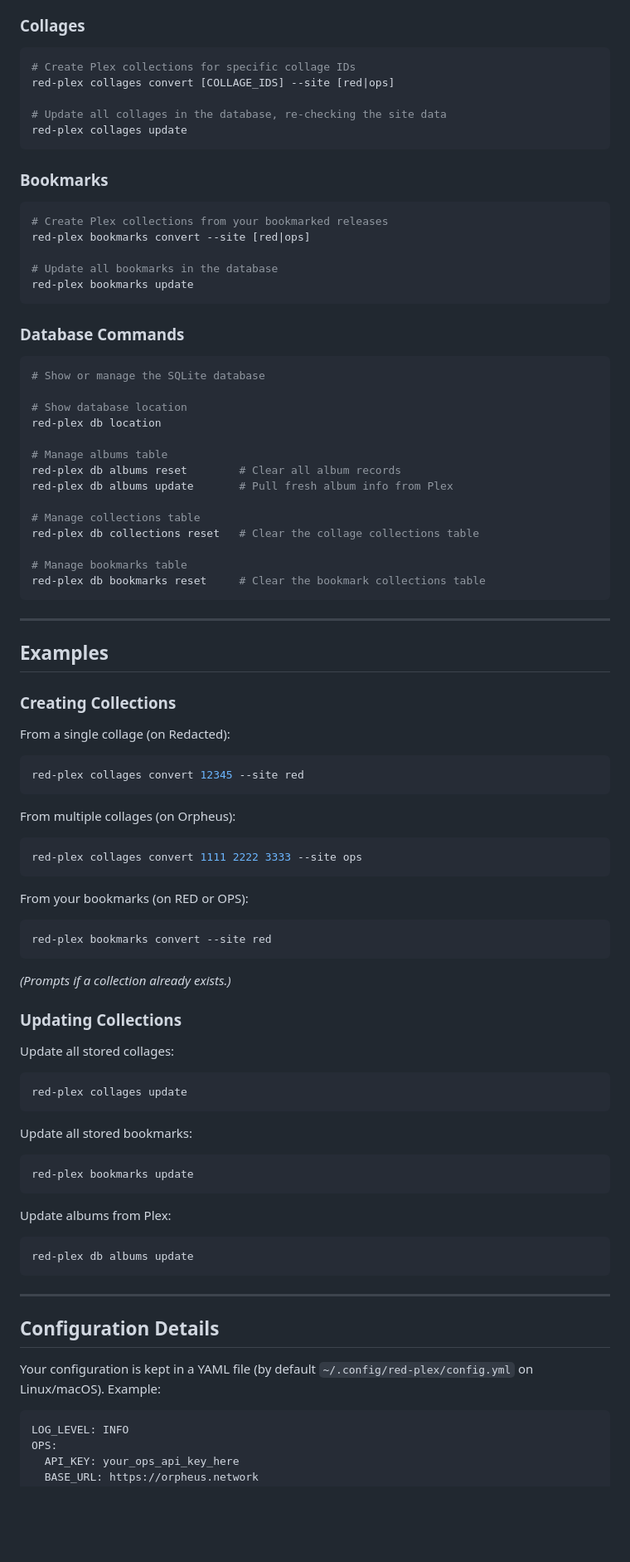
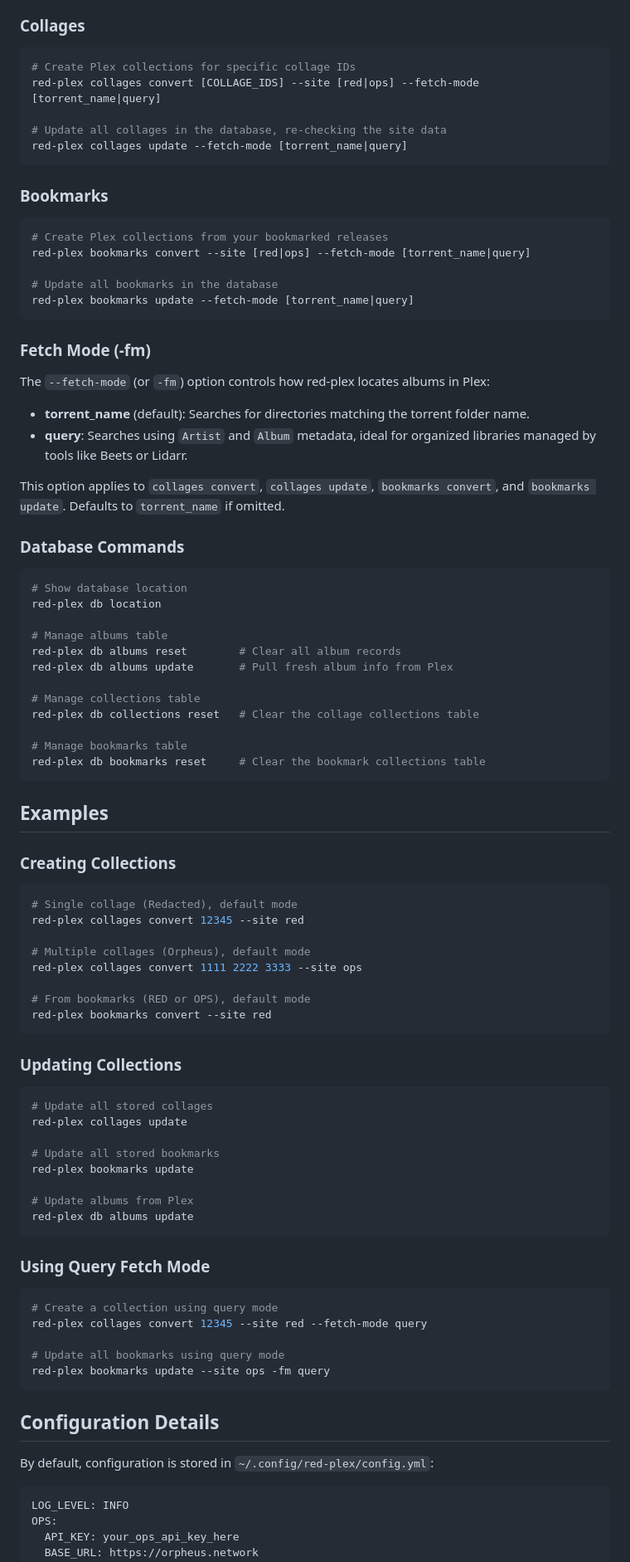
Before and after one commit to marceljungle/red-plex, a Markdown page: README.md, the part around the change printed below. Shown: that part at 83% size. Rendered like a GitHub page; blank space fills up the shorter version.

Commit message:
Update README to enhance fetch mode documentation and clarify usage examples

````diff
--- a/README.md
+++ b/README.md
@@ -81,27 +76,34 @@ red-plex config reset
 
 ```bash
 # Create Plex collections for specific collage IDs
-red-plex collages convert [COLLAGE_IDS] --site [red|ops]
+red-plex collages convert [COLLAGE_IDS] --site [red|ops] --fetch-mode [torrent_name|query]
 
 # Update all collages in the database, re-checking the site data
-red-plex collages update
+red-plex collages update --fetch-mode [torrent_name|query]
 ```
 
 ### Bookmarks
 
 ```bash
 # Create Plex collections from your bookmarked releases
-red-plex bookmarks convert --site [red|ops]
+red-plex bookmarks convert --site [red|ops] --fetch-mode [torrent_name|query]
 
 # Update all bookmarks in the database
-red-plex bookmarks update
+red-plex bookmarks update --fetch-mode [torrent_name|query]
 ```
+
+### Fetch Mode (-fm)
+
+The `--fetch-mode` (or `-fm`) option controls how red-plex locates albums in Plex:
+
+- **torrent_name** (default): Searches for directories matching the torrent folder name.
+- **query**: Searches using `Artist` and `Album` metadata, ideal for organized libraries managed by tools like Beets or Lidarr.
+
+This option applies to `collages convert`, `collages update`, `bookmarks convert`, and `bookmarks update`. Defaults to `torrent_name` if omitted.
 
 ### Database Commands
 
 ```bash
-# Show or manage the SQLite database
-
 # Show database location
 red-plex db location
 
@@ -116,57 +118,47 @@ red-plex db collections reset   # Clear the collage collections table
 red-plex db bookmarks reset     # Clear the bookmark collections table
 ```
 
----
-
 ## Examples
 
 ### Creating Collections
 
-From a single collage (on Redacted):
+```bash
+# Single collage (Redacted), default mode
+red-plex collages convert 12345 --site red
 
-```bash
-red-plex collages convert 12345 --site red
-```
+# Multiple collages (Orpheus), default mode
+red-plex collages convert 1111 2222 3333 --site ops
 
-From multiple collages (on Orpheus):
-
-```bash
-red-plex collages convert 1111 2222 3333 --site ops
-```
-
-From your bookmarks (on RED or OPS):
-
-```bash
+# From bookmarks (RED or OPS), default mode
 red-plex bookmarks convert --site red
 ```
 
-_(Prompts if a collection already exists.)_
-
 ### Updating Collections
 
-Update all stored collages:
+```bash
+# Update all stored collages
+red-plex collages update
 
-```bash
-red-plex collages update
-```
+# Update all stored bookmarks
+red-plex bookmarks update
 
-Update all stored bookmarks:
-
-```bash
-red-plex bookmarks update
-```
-
-Update albums from Plex:
-
-```bash
+# Update albums from Plex
 red-plex db albums update
 ```
 
----
+### Using Query Fetch Mode
+
+```bash
+# Create a collection using query mode
+red-plex collages convert 12345 --site red --fetch-mode query
+
+# Update all bookmarks using query mode
+red-plex bookmarks update --site ops -fm query
+```
 
 ## Configuration Details
 
-Your configuration is kept in a YAML file (by default `~/.config/red-plex/config.yml` on Linux/macOS). Example:
+By default, configuration is stored in `~/.config/red-plex/config.yml`:
 
 ```yaml
 LOG_LEVEL: INFO
````
Also changed, not shown: other parts of README.md (+25 -32 lines).
